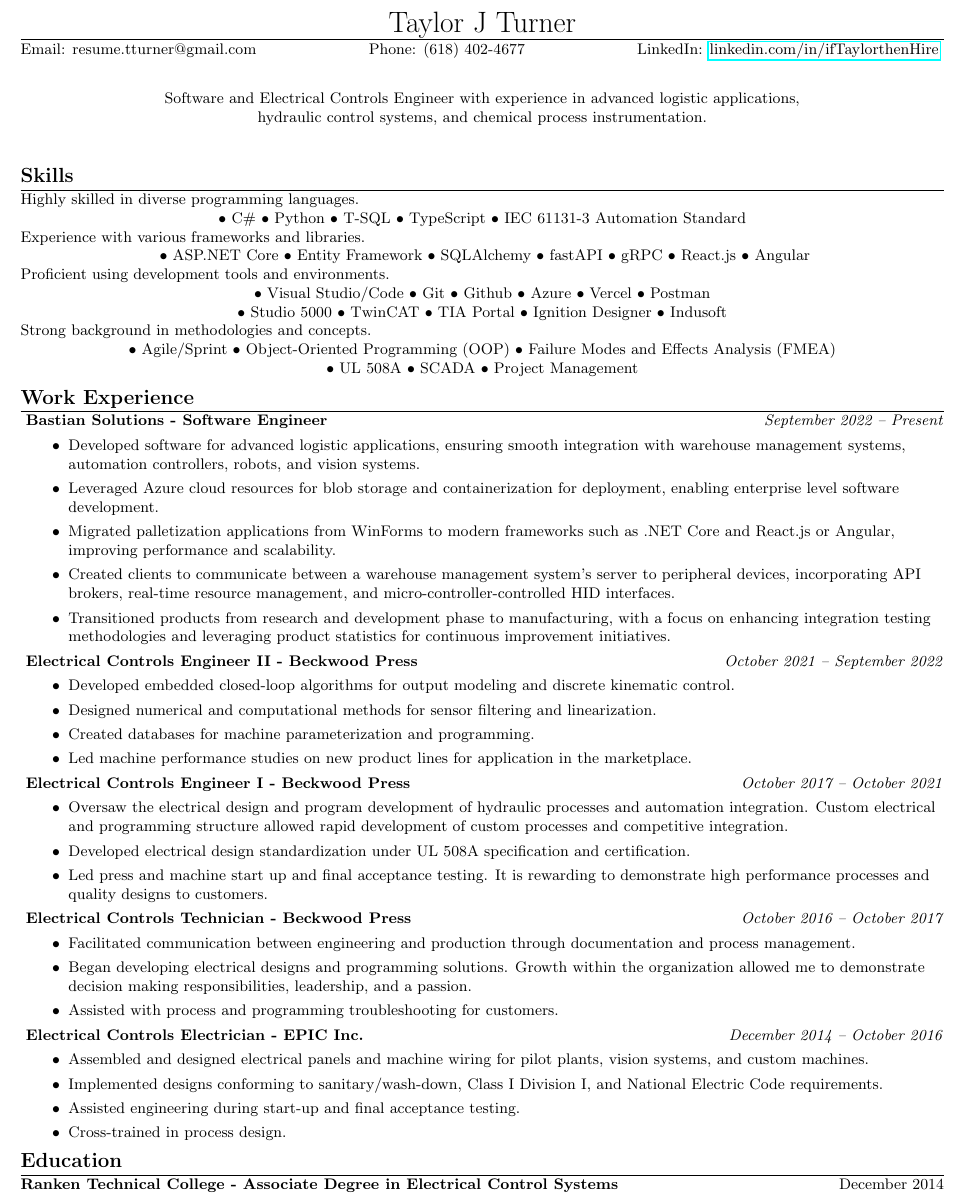
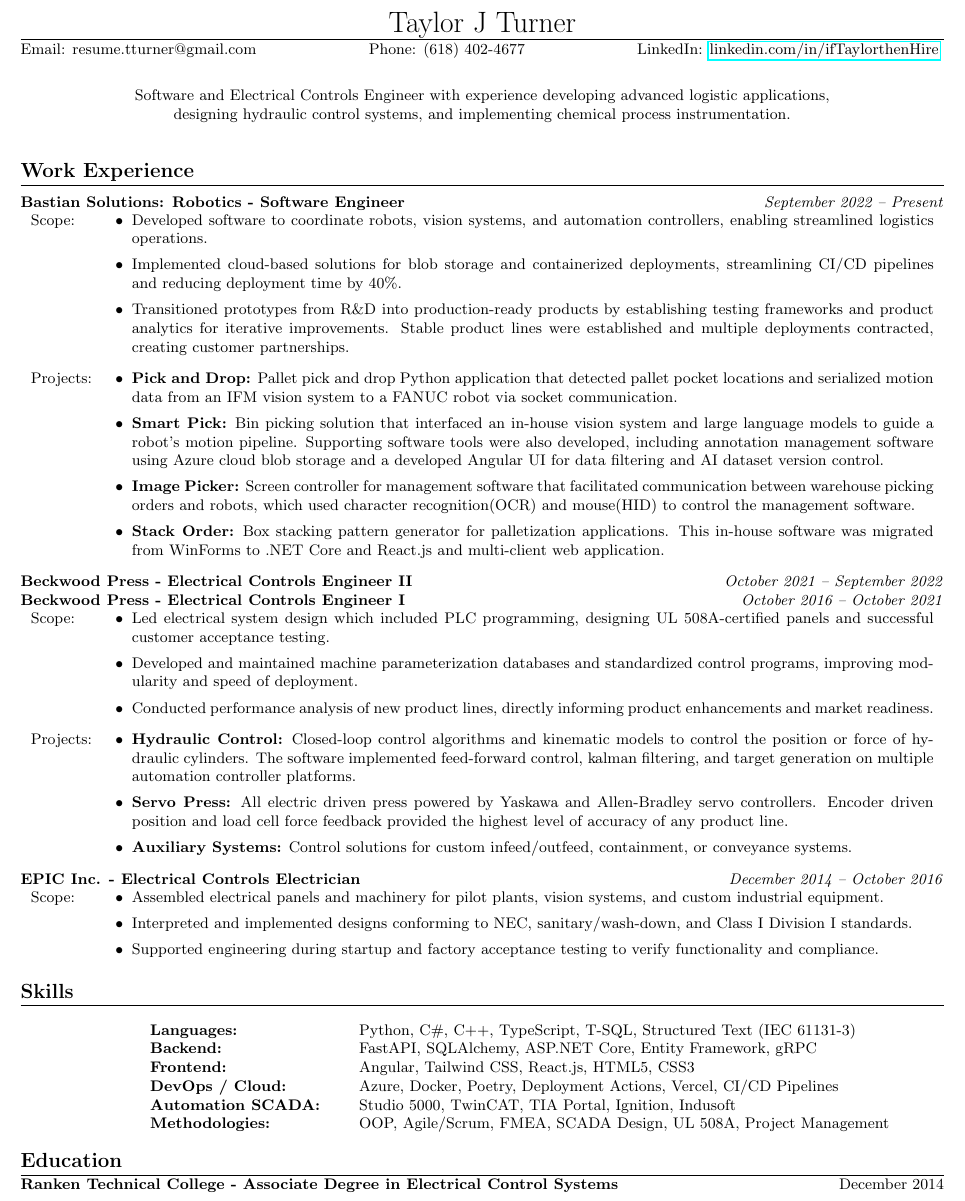
Before and after one commit to ifTaylor/Resume, a LaTeX CV (next_rev/TaylorJTurnerResume.tex): part of the page, cut so that both start at the same text. Compiled offline with pdfLaTeX.

Commit message:
final rev

```diff
--- a/next_rev/TaylorJTurnerResume.tex
+++ b/next_rev/TaylorJTurnerResume.tex
@@ -5,6 +6,9 @@
 \usepackage{enumitem}
 \usepackage{hyperref}
 \usepackage{titlesec}
+\usepackage{multicol}
+\usepackage{tabularx}
+\usepackage{enumitem}
 
 \pagestyle{empty}
 
@@ -13,8 +17,10 @@
 \titlespacing{\section}{0pt}{4pt}{2pt}
 
 % Define a command for the company name and job title formatting
-\newcommand{\job}[3]{
-\textbf{#1 - #2} \hfill \textit{#3}
+\newcommand{\job}[3]{%
+  \noindent\makebox[\textwidth]{%
+    \textbf{#1 - #2} \hfill \textit{#3}%
+  }%
 }
 
 % Define a command for the education section
@@ -36,75 +42,101 @@ Email: resume.tturner@gmail.com \hfill Phone: (618) 402-4677 \hfill LinkedIn: \h
 \begin{center}
 \begin{minipage}{\textwidth}
 \centering
-Software and Electrical Controls Engineer with experience in advanced logistic applications, \\
-hydraulic control systems, and chemical process instrumentation.
+Software and Electrical Controls Engineer with experience developing advanced logistic applications, \\
+designing hydraulic control systems, and implementing chemical process instrumentation.
 \end{minipage}
 \end{center}
 \bigskip
 
-\section{Skills}
-\noindent Highly skilled in diverse programming languages.\\
-\hspace*{\fill} • C\# • Python • T-SQL • TypeScript • IEC 61131-3 Automation Standard \hspace*{\fill}
-
-\noindent Experience with various frameworks and libraries.\\
-\hspace*{\fill} • ASP.NET Core • Entity Framework • SQLAlchemy • fastAPI • gRPC • React.js • Angular\hspace*{\fill}
-
-\noindent Proficient using development tools and environments.\\
-\hspace*{\fill} • Visual Studio/Code • Git • Github • Azure • Vercel • Postman \hspace*{\fill} \\
-\hspace*{\fill} • Studio 5000 • TwinCAT • TIA Portal • Ignition Designer • Indusoft \hspace*{\fill}
-
-\noindent Strong background in methodologies and concepts.\\
-\hspace*{\fill} • Agile/Sprint • Object-Oriented Programming (OOP) • Failure Modes and Effects Analysis (FMEA) \hspace*{\fill} \\
-\hspace*{\fill} • UL 508A • SCADA • Project Management \hspace*{\fill}
-
 
 \section{Work Experience}
-\noindent\job{Bastian Solutions}{Software Engineer}{September 2022 -- Present}
-\begin{itemize}[left=2em]
-	\item Developed software for advanced logistic applications, ensuring smooth integration with warehouse management systems, automation controllers, robots, and vision systems.
-	\item Leveraged Azure cloud resources for blob storage and containerization for deployment, enabling enterprise level software development.
-	\item Migrated palletization applications from WinForms to modern frameworks such as .NET Core and React.js or Angular, improving performance and scalability.
-	\item Created clients to communicate between a warehouse management system's server to peripheral devices, incorporating API brokers, real-time resource management, and micro-controller-controlled HID interfaces.
-	\item Transitioned products from research and development phase to manufacturing, with a focus on enhancing integration testing methodologies and leveraging product statistics for continuous improvement initiatives.
+\vspace{0.5em}
+\noindent\job{Bastian Solutions: Robotics}{Software Engineer}{September 2022 -- Present}
+\begin{tabularx}{\textwidth}{>{\raggedright\arraybackslash}p{1cm} X}
+Scope: &
+\begin{minipage}[t]{\hsize}
+\begin{itemize}[left=1em, itemsep=0.25em]
+    \item Developed software to coordinate robots, vision systems, and automation controllers, enabling streamlined logistics operations.
+    \item Implemented cloud-based solutions for blob storage and containerized deployments, streamlining CI/CD pipelines and reducing deployment time by 40\%.
+    \item Transitioned prototypes from R\&D into production-ready products by establishing testing frameworks and product analytics for iterative improvements.
+    Stable product lines were established and multiple deployments contracted, creating customer partnerships.
 \end{itemize}
+\end{minipage}
+\vspace{0.5em}
+\\
+Projects: &
+\begin{minipage}[t]{\hsize}
+\begin{itemize}[left=1em, itemsep=0.25em]
+    \item \textbf{Pick and Drop:} Pallet pick and drop Python application that detected pallet pocket locations and serialized motion data from an IFM vision system to a FANUC robot via socket communication.
+    \item \textbf{Smart Pick:} Bin picking solution that interfaced an in-house vision system and large language models to guide a robot's motion pipeline.
+    Supporting software tools were also developed, including annotation management software using Azure cloud blob storage and a developed Angular UI for data filtering and AI dataset version control.
+    \item \textbf{Image Picker:} Screen controller for management software that facilitated communication between warehouse picking orders and robots, which used character recognition(OCR) and mouse(HID) to control the management software.
+    \item \textbf{Stack Order:} Box stacking pattern generator for palletization applications.
+    This in-house software was migrated from WinForms to .NET Core and React.js and multi-client web application.
+\end{itemize}
+\end{minipage}
+\end{tabularx}
+\vspace{0.5em}
 
-\noindent\job{Electrical Controls Engineer II}{Beckwood Press}{October 2021 – September 2022}
-\begin{itemize}[left=2em]
-	\item Developed embedded closed-loop algorithms for output modeling and discrete kinematic control.
-	\item Designed numerical and computational methods for sensor filtering and linearization.
-	\item Created databases for machine parameterization and programming.
-	\item Led machine performance studies on new product lines for application in the marketplace.
+\noindent\job{Beckwood Press}{Electrical Controls Engineer II}{October 2021 – September 2022}
+\noindent\job{Beckwood Press}{Electrical Controls Engineer I}{October 2016 – October 2021}
+\begin{tabularx}{\textwidth}{>{\raggedright\arraybackslash}p{1cm} X}
+Scope: &
+\begin{minipage}[t]{\hsize}
+\begin{itemize}[left=1em, itemsep=0.25em]
+    \item Led electrical system design which included PLC programming, designing UL 508A-certified panels and successful customer acceptance testing.
+    \item Developed and maintained machine parameterization databases and standardized control programs, improving modularity and speed of deployment.
+    \item Conducted performance analysis of new product lines, directly informing product enhancements and market readiness.
 \end{itemize}
+\end{minipage}
+\vspace{0.5em}
+\\
+Projects: &
+\begin{minipage}[t]{\hsize}
+\begin{itemize}[left=1em, itemsep=0.25em]
+    \item \textbf{Hydraulic Control:} Closed-loop control algorithms and kinematic models to control the position or force of hydraulic cylinders.
+    The software implemented feed-forward control, kalman filtering, and target generation on multiple automation controller platforms.
+    \item \textbf{Servo Press:} All electric driven press powered by Yaskawa and Allen-Bradley servo controllers.
+    Encoder driven position and load cell force feedback provided the highest level of accuracy of any product line.
+    \item \textbf{Auxiliary Systems:} Control solutions for custom infeed/outfeed, containment, or conveyance systems.
+\end{itemize}
+\end{minipage}
+\end{tabularx}
+\vspace{0.5em}
 
-\noindent\job{Electrical Controls Engineer I}{Beckwood Press}{October 2017 – October 2021}
-\begin{itemize}[left=2em]
-	\item Oversaw the electrical design and program development of hydraulic processes and automation integration. Custom electrical and 	programming structure allowed rapid development of custom processes and competitive integration.
-	\item Developed electrical design standardization under UL 508A specification and certification.
-	\item Led press and machine start up and final acceptance testing. It is rewarding to demonstrate high performance processes
-	and quality designs to customers.
+\noindent\job{EPIC Inc.}{Electrical Controls Electrician}{December 2014 – October 2016}
+\begin{tabularx}{\textwidth}{>{\raggedright\arraybackslash}p{1cm} X}
+Scope: &
+\begin{minipage}[t]{\hsize}
+\begin{itemize}[left=1em, itemsep=0.25em]
+    \item Assembled electrical panels and machinery for pilot plants, vision systems, and custom industrial equipment.
+    \item Interpreted and implemented designs conforming to NEC, sanitary/wash-down, and Class I Division I standards.
+    \item Supported engineering during startup and factory acceptance testing to verify functionality and compliance.
 \end{itemize}
+\end{minipage}
+\end{tabularx}
+\vspace{0.5em}
 
-\noindent\job{Electrical Controls Technician}{Beckwood Press}{October 2016 – October 2017}
-\begin{itemize}[left=2em]
-	\item Facilitated communication between engineering and production through documentation and process management.
-	\item Began developing electrical designs and programming solutions. Growth within the organization allowed me to demonstrate
-	decision making responsibilities, leadership, and a passion.
-	\item Assisted with process and programming troubleshooting for customers.
-\end{itemize}
-
-\noindent\job{Electrical Controls Electrician}{EPIC Inc.}{December 2014 – October 2016}
-\begin{itemize}[left=2em]
-	\item Assembled and designed electrical panels and machine wiring for pilot plants, vision systems, and custom machines.
-	\item Implemented designs conforming to sanitary/wash-down, Class I Division I, and National Electric Code requirements.
-	\item Assisted engineering during start-up and final acceptance testing.
-	\item Cross-trained in process design.
-\end{itemize}
+\section{Skills}
+\vspace{0.8em}
+\begin{minipage}{0.95\textwidth}
+\hspace{8em}
+\begin{tabular*}{\textwidth}{@{\extracolsep{\fill}} p{0.2\textwidth} p{0.75\textwidth}}
+\textbf{Languages:} & Python, C\#, C++, TypeScript, T-SQL, Structured Text (IEC 61131-3) \\
+\textbf{Backend:} & FastAPI, SQLAlchemy, ASP.NET Core, Entity Framework, gRPC \\
+\textbf{Frontend:} & Angular, Tailwind CSS, React.js, HTML5, CSS3 \\
+\textbf{DevOps / Cloud:} & Azure, Docker, Poetry, Deployment Actions, Vercel, CI/CD Pipelines \\
+\textbf{Automation SCADA:} & Studio 5000, TwinCAT, TIA Portal, Ignition, Indusoft \\
+\textbf{Methodologies:} & OOP, Agile/Scrum, FMEA, SCADA Design, UL 508A, Project Management \\
+\end{tabular*}
+\end{minipage}
+\vspace{0.5em}
 
 \section{Education}
 \education{Ranken Technical College}{Associate Degree in Electrical Control Systems}{December 2014}
 
+
 \section{Volunteer}
 \job{Offensive/Defensive Line Football Coach}{Titans of Troy, IL}{}
 
-
 \end{document}
```
Also changed, not shown: next_rev/draft.tex (deleted, +0 -107 lines), next_rev/draft1.tex (deleted, +0 -106 lines), next_rev/TaylorJTurnerResume.tex (1 more changed lines).
